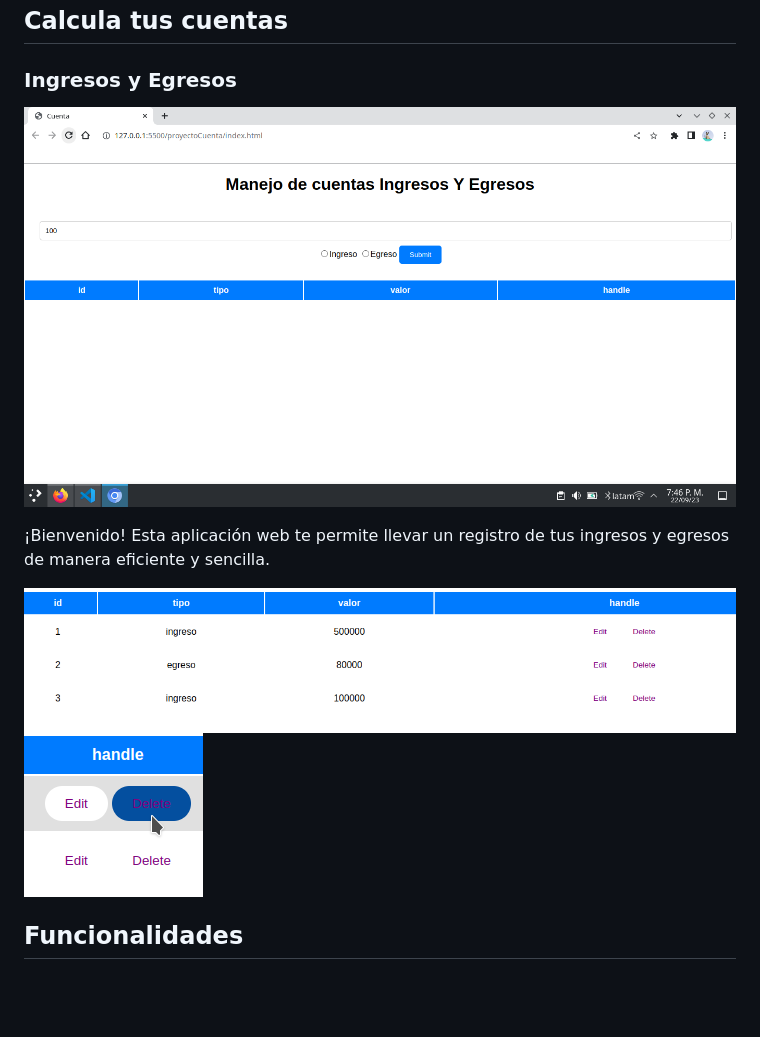
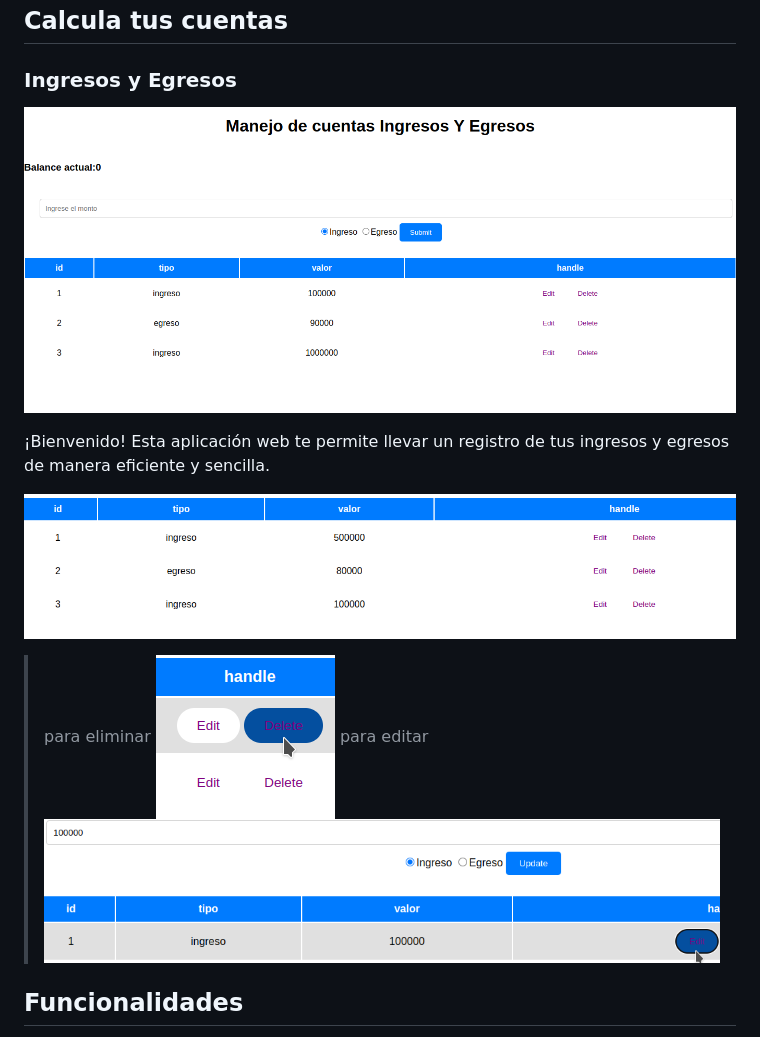
Before and after one commit to violetavillamizara/proyectoCuenta, a Markdown page: README.md, the part around the change. GitHub-like rendering; pictures changed too: img.png, update.png (added); blank space fills up the shorter version.

Commit message:
docs: :memo: READMEE

```diff
--- a/README.md
+++ b/README.md
@@ -7,7 +7,10 @@
 ¡Bienvenido! Esta aplicación web te permite llevar un registro de tus ingresos y egresos de manera eficiente y sencilla.
 
 ![image](tabla.png)
+> para eliminar
 ![image](delete.png)
+> para editar
+![image](update.png)
 ## Funcionalidades
 
 - Registra tus transacciones ya sea un ingreso o un egreso.
```
